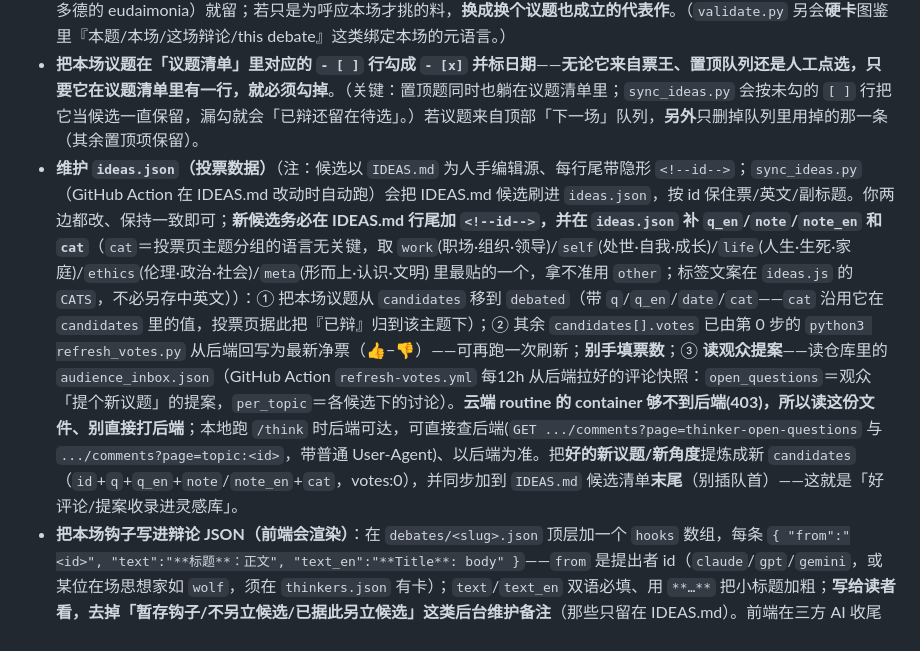
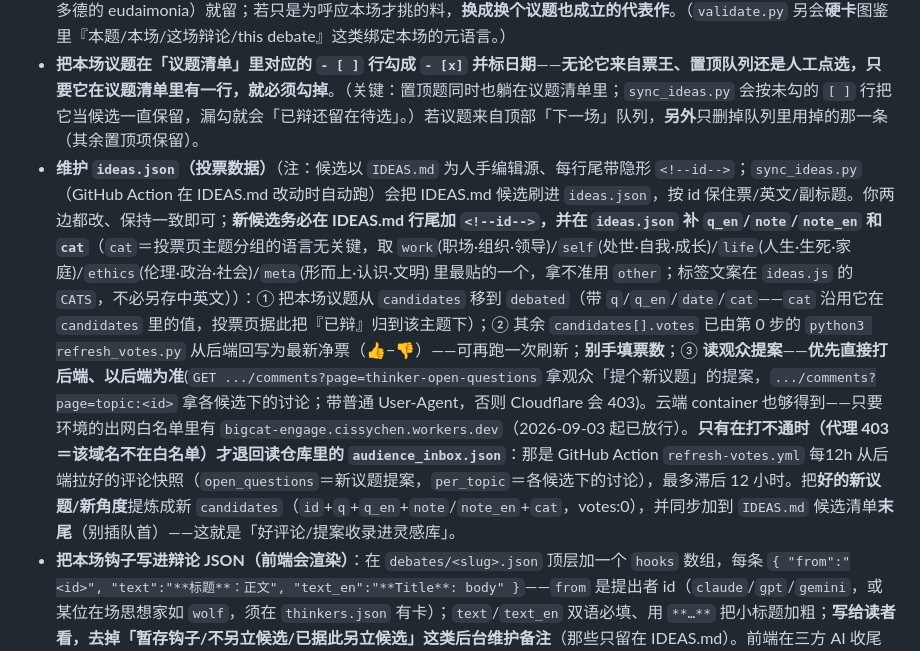
Before and after one commit to cissy0802/thinker-arena, a Markdown page: ENGINE.md, the part around the change. Rendered like a GitHub page.

Commit message:
ENGINE §4③：观众提案改为以后端为准，audience_inbox.json 降为兜底
出网白名单加上 bigcat-engage.cissychen.workers.dev 之后，云端 container
已能直接读投票后端（本次会话实测 /votes-net 与 /comments 均 200），原先
「云端够不到后端(403)、所以读快照文件」的说明已不成立，照它执行会让每次
云端跑都用 12h 前的快照而不是实时数据。

改为：优先直接打后端并以后端为准，仅在打不通（代理 403＝域名不在白名单）
时才退回 audience_inbox.json，并标明该快照最多滞后 12 小时。
refresh_votes.py / sync_ideas.py 的说明不受影响，未改。

Co-Authored-By: Claude Opus 5 <noreply@anthropic.com>
Claude-Session: https://claude.ai/code/session_01SB3aZeQ1SmeKpwNazMVzJ1

```diff
--- a/ENGINE.md
+++ b/ENGINE.md
@@ -49,7 +49,7 @@
 - 在 `debates/index.json` 的 `debates` 数组**追加一条** `{id, question, question_en, date(今天 UTC), participants, cat}`——`cat` 取该议题原候选的 `cat`（`work`/`self`/`life`/`ethics`/`meta`/`other`；自拟新题就按内容归一类），索引页 `index.html` 据此按主题分组。
 - **补人物图鉴**：把第 1 步为新人写的 `profiles.json` 条目落盘（每位选角都要在 `profiles.json` 里有条目，含全套 `_en`）。**落盘后跑 `python3 profile_audit.py debates/<slug>.json`**：它按『贴题命中数』给本场每位图鉴排序，照出最沾本场议题词的几位。对命中高的逐一复核——那词若是此人**一生最核心**的思想/名言（如黄仁勋的扁平组织、亚里士多德的 eudaimonia）就留；若只是为呼应本场才挑的料，**换成换个议题也成立的代表作**。（`validate.py` 另会**硬卡**图鉴里『本题/本场/这场辩论/this debate』这类绑定本场的元语言。）
 - **把本场议题在「议题清单」里对应的 `- [ ]` 行勾成 `- [x]` 并标日期**——**无论它来自票王、置顶队列还是人工点选，只要它在议题清单里有一行，就必须勾掉**。（关键：置顶题同时也躺在议题清单里；`sync_ideas.py` 会按未勾的 `[ ]` 行把它当候选一直保留，漏勾就会「已辩还留在待选」。）若议题来自顶部「下一场」队列，**另外**只删掉队列里用掉的那一条（其余置顶项保留）。
-- **维护 `ideas.json`（投票数据）**（注：候选以 `IDEAS.md` 为人手编辑源、每行尾带隐形 `<!--id-->`；`sync_ideas.py`（GitHub Action 在 IDEAS.md 改动时自动跑）会把 IDEAS.md 候选刷进 `ideas.json`，按 id 保住票/英文/副标题。你两边都改、保持一致即可；**新候选务必在 IDEAS.md 行尾加 `<!--id-->`，并在 `ideas.json` 补 `q_en`/`note`/`note_en` 和 `cat`**（`cat`＝投票页主题分组的语言无关键，取 `work`(职场·组织·领导)/`self`(处世·自我·成长)/`life`(人生·生死·家庭)/`ethics`(伦理·政治·社会)/`meta`(形而上·认识·文明) 里最贴的一个，拿不准用 `other`；标签文案在 `ideas.js` 的 `CATS`，不必另存中英文））：① 把本场议题从 `candidates` 移到 `debated`（带 `q`/`q_en`/`date`/`cat`——`cat` 沿用它在 `candidates` 里的值，投票页据此把『已辩』归到该主题下）；② 其余 `candidates[].votes` 已由第 0 步的 `python3 refresh_votes.py` 从后端回写为最新净票（👍−👎）——可再跑一次刷新；**别手填票数**；③ **读观众提案**——读仓库里的 `audience_inbox.json`（GitHub Action `refresh-votes.yml` 每12h 从后端拉好的评论快照：`open_questions`＝观众「提个新议题」的提案，`per_topic`＝各候选下的讨论）。**云端 routine 的 container 够不到后端(403)，所以读这份文件、别直接打后端**；本地跑 `/think` 时后端可达，可直接查后端(`GET .../comments?page=thinker-open-questions` 与 `.../comments?page=topic:<id>`，带普通 User-Agent)、以后端为准。把**好的新议题/新角度**提炼成新 `candidates`（`id`+`q`+`q_en`+`note`/`note_en`+`cat`，votes:0），并同步加到 `IDEAS.md` 候选清单**末尾**（别插队首）——这就是「好评论/提案收录进灵感库」。
+- **维护 `ideas.json`（投票数据）**（注：候选以 `IDEAS.md` 为人手编辑源、每行尾带隐形 `<!--id-->`；`sync_ideas.py`（GitHub Action 在 IDEAS.md 改动时自动跑）会把 IDEAS.md 候选刷进 `ideas.json`，按 id 保住票/英文/副标题。你两边都改、保持一致即可；**新候选务必在 IDEAS.md 行尾加 `<!--id-->`，并在 `ideas.json` 补 `q_en`/`note`/`note_en` 和 `cat`**（`cat`＝投票页主题分组的语言无关键，取 `work`(职场·组织·领导)/`self`(处世·自我·成长)/`life`(人生·生死·家庭)/`ethics`(伦理·政治·社会)/`meta`(形而上·认识·文明) 里最贴的一个，拿不准用 `other`；标签文案在 `ideas.js` 的 `CATS`，不必另存中英文））：① 把本场议题从 `candidates` 移到 `debated`（带 `q`/`q_en`/`date`/`cat`——`cat` 沿用它在 `candidates` 里的值，投票页据此把『已辩』归到该主题下）；② 其余 `candidates[].votes` 已由第 0 步的 `python3 refresh_votes.py` 从后端回写为最新净票（👍−👎）——可再跑一次刷新；**别手填票数**；③ **读观众提案**——**优先直接打后端、以后端为准**(`GET .../comments?page=thinker-open-questions` 拿观众「提个新议题」的提案，`.../comments?page=topic:<id>` 拿各候选下的讨论；带普通 User-Agent，否则 Cloudflare 会 403)。云端 container 也够得到——只要环境的出网白名单里有 `bigcat-engage.cissychen.workers.dev`（2026-09-03 起已放行）。**只有在打不通时（代理 403＝该域名不在白名单）才退回读仓库里的 `audience_inbox.json`**：那是 GitHub Action `refresh-votes.yml` 每12h 从后端拉好的评论快照（`open_questions`＝新议题提案，`per_topic`＝各候选下的讨论），最多滞后 12 小时。把**好的新议题/新角度**提炼成新 `candidates`（`id`+`q`+`q_en`+`note`/`note_en`+`cat`，votes:0），并同步加到 `IDEAS.md` 候选清单**末尾**（别插队首）——这就是「好评论/提案收录进灵感库」。
 - **把本场钩子写进辩论 JSON（前端会渲染）**：在 `debates/<slug>.json` 顶层加一个 `hooks` 数组，每条 `{ "from":"<id>", "text":"**标题**：正文", "text_en":"**Title**: body" }`——`from` 是提出者 id（`claude`/`gpt`/`gemini`，或某位在场思想家如 `wolf`，须在 `thinkers.json` 有卡）；`text`/`text_en` 双语必填、用 `**…**` 把小标题加粗；**写给读者看，去掉「暂存钩子/不另立候选/已据此另立候选」这类后台维护备注**（那些只留在 IDEAS.md）。前端在三方 AI 收尾下方按「延伸 · 本场留下的钩子」展示。
 - **可选：给『最能落成一张表』的钩子内嵌可点开答案（克制版 · 每场 0–1 条）**：本场钩子里，若**恰好有一条**是在问「该在什么时刻做什么／怎么分级／怎么自测」这类**能被一张对照表直接答掉**的问题，就顺手把答案写进那一条钩子（前端会渲染成「点开看答案」，点开露出对照表）。做法：给那条钩子对象再加 `answer` 与 `answer_en` 两个字段，各是 `{ "lead": "引子（可含 **加粗**）", "table": { "head": ["列1","列2","列3"], "rows": [["…","…","…"], …] }, "tail": "收束的两三条原则（可含 **加粗**）" }`。**硬约束**：① **每场至多 1 条**，宁缺毋滥——多数钩子仍只提问、留白引人往下想，别每条都给答案把余味填满；② 只在钩子本身**天然指向一张表**时才写，凑不出干净的表就别写（`answer` 是可选字段，不写不影响校验）；③ `lead`/`tail` 双语、表格中英行列一一对应；④ 表首列当「情境/级别/自测题」这类锚点，后列给「做什么＋为什么」。**范例**：`identity-or-no-self`（gpt「阶段×工具」）、`facing-death`（gpt 临终实务清单）、`comparison-and-envy`（gpt 嫉妒分流判据）、`index-or-stock-picking`（munger 能力圈自测清单）——照它们的 `{lead,table,tail}` 形状写即可。
 - **钩子要应辩论而生，别锚定成「每家一条＝3 条」**：把本场真正值得记、又未充分展开的**每一个不同角度**各收成一条钩子，追加到 `IDEAS.md`「各场留下的钩子」（按本议题加小节）。**条数随议题自然浮动（约 3–7 条），别照抄最近几场的条数**——最近几场恰好多是 3 条（每家 `insight` 各抄一条）会诱使你也凑成 3；其实同一个 AI 可以贡献两三条不同角度，某家若实在没有新角度也可以不出。钩子≠把三段 `insight` 各复述一遍，而是把全场（含发言里点到却没深挖的、三家共同指向的）值得带走的开放角度都收下。钩子区是廉价的「候选底稿」，**这里要舍得多记**；「克制、ruthlessly prune」只针对下一步「提炼成正式候选」，别拿来砍钩子本身。此处是**选题挖掘用的中文底稿**（可带维护备注），与上面写进 JSON 的干净双语展示版并存。**提炼成新候选要克制**：只有当某钩子的角度**与已辩议题和现有候选都十分不同**时，才立成新候选 `- [ ]`（并加进 `ideas.json` 的 `candidates`）。**立新候选前必做『近义比对』**：把这个候选的问题逐条对照 `ideas.json` 现有 `candidates`——**只要与某条现有候选是『同一道题的不同措辞』或『同一母题的相邻角度』，就绝不另立**，而是把新角度一句话并进那条现有候选的 `note`（融合，不新增）。宁可池子小而利，别靠"每个钩子都立一条"把池子灌胀（踩过坑：`youth-career-or-travel`↔`youth-career-or-explore` 同题两立、`expert-jargon-wall`↔`who-owns-the-words`、`help-that-humiliates`↔`charity-vs-justice`、`who-underwrites-truth`↔`how-knowledge-becomes-obvious` 三对近义——都是该并未并）。**新候选一律追加到候选清单（`IDEAS.md` 与 `ideas.json` `candidates`）的末尾，绝不插到队首**——队首＝下一场，插队首会让每场都接着辩上一场的衍生题、把已排好的候选一直往下挤、彻底违背求异换血（踩过坑：生育→亲密→第三空间 一路钻同一条线）。若只是对某场的补充/延伸，**只留在钩子区、别塞进候选**——候选池求异、换血，别堆同质题（已辩多为 AI/现代生活类，新候选优先往非 AI、跨学科的母题引，好把冷板凳思想家带出来）。**并每次顺手 ruthlessly prune 候选池（每场必做，不是可选）**：开写本场前，先扫一遍 `ideas.json` `candidates`，把**互为近义/同母题**的成对候选合并成一条（保留措辞更好的、把另一条的独到角度并进其 `note`，删掉多余那条），也删掉与已辩重复、纯补充的题；`IDEAS.md` 与 `ideas.json` 两处同步改、**别记录「已砍」历史**。目标：候选池长期保持精炼、求异，不靠数量堆积。
```
